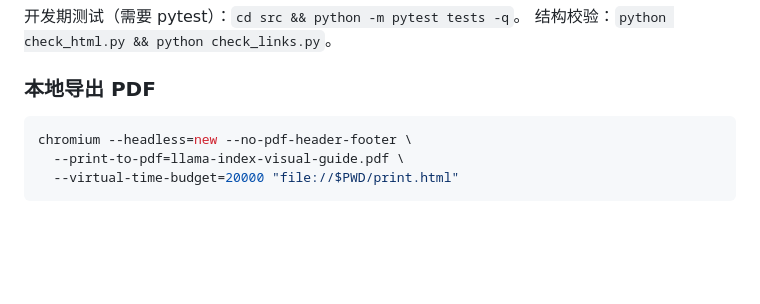
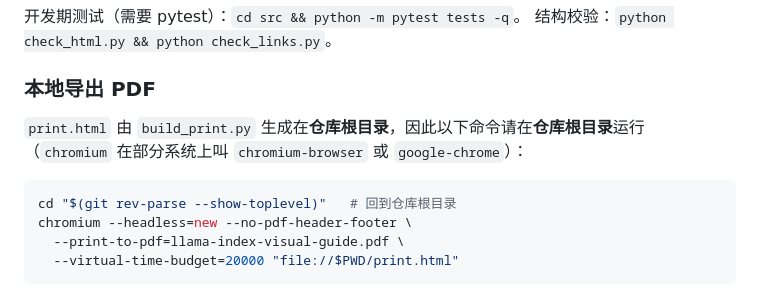
Before and after one commit to verdenmax/llama-index-visual-guide, a Markdown page: README.md, the part around the change. Drawn GitHub-style; blank space fills up the shorter version.

Commit message:
docs(readme): run local PDF export from repo root (print.html lives there); note chromium aliases
Co-authored-by: Copilot <223556219+Copilot@users.noreply.github.com>

````diff
--- a/README.md
+++ b/README.md
@@ -60,7 +60,11 @@ python build_print.py    # 生成 print.html（用于打 PDF）
 
 ### 本地导出 PDF
 
+`print.html` 由 `build_print.py` 生成在**仓库根目录**，因此以下命令请在**仓库根目录**运行
+（`chromium` 在部分系统上叫 `chromium-browser` 或 `google-chrome`）：
+
 ```bash
+cd "$(git rev-parse --show-toplevel)"   # 回到仓库根目录
 chromium --headless=new --no-pdf-header-footer \
   --print-to-pdf=llama-index-visual-guide.pdf \
   --virtual-time-budget=20000 "file://$PWD/print.html"
````
Also changed, not shown: 1 other file.
